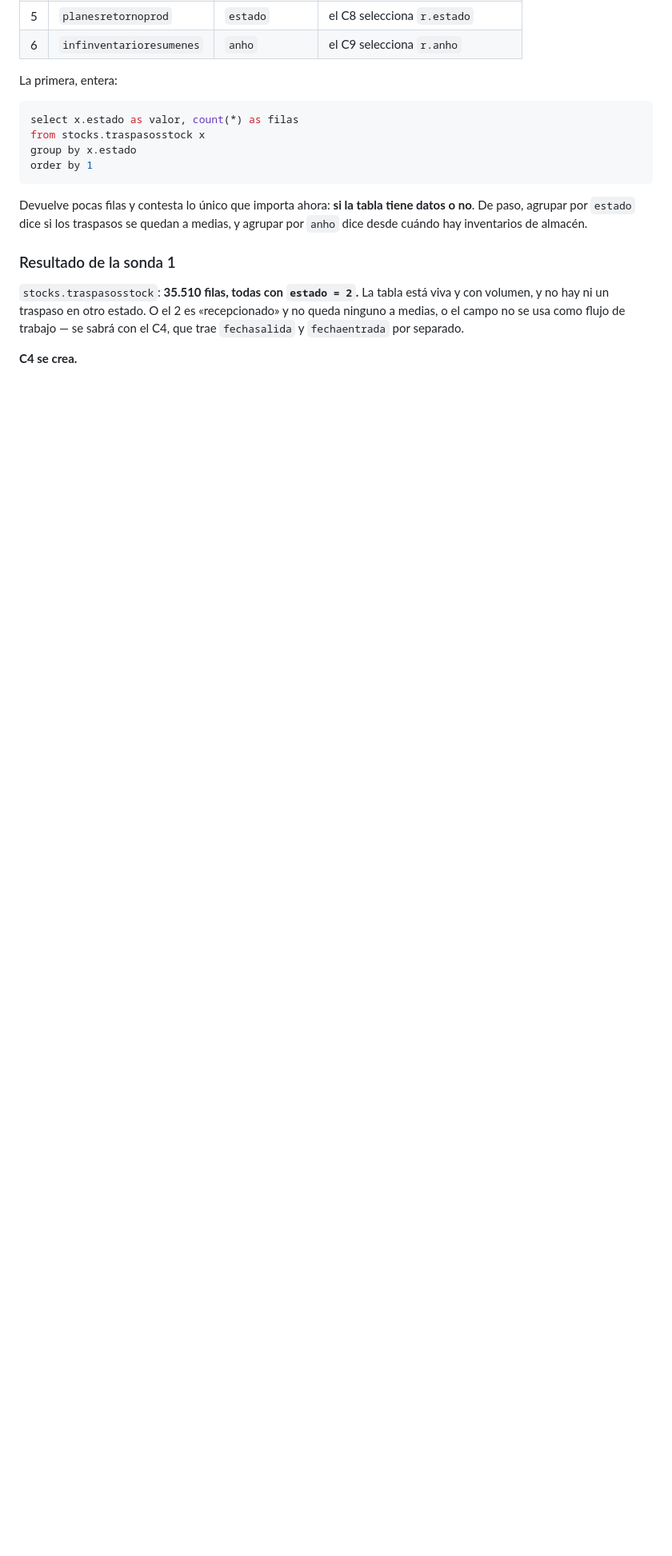
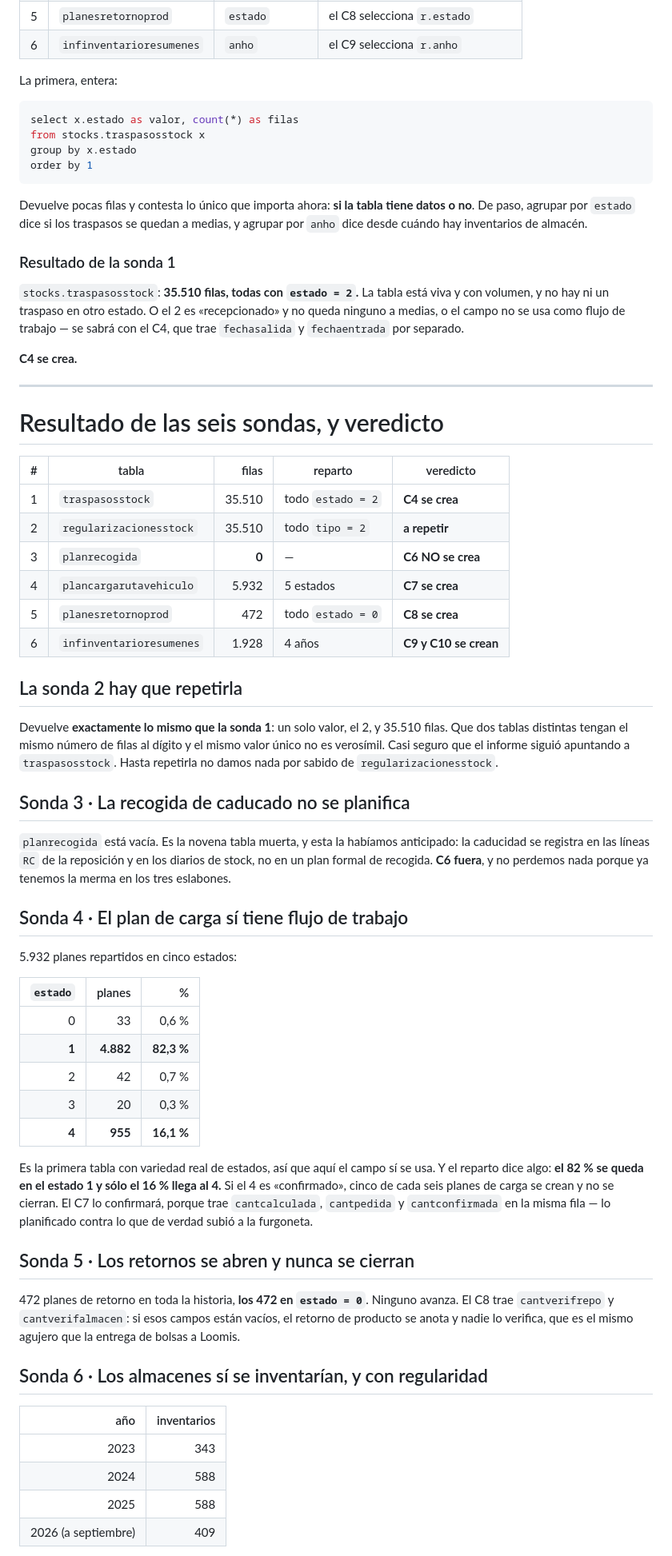
Before and after one commit to gabriello83/flightdeck, a Markdown page: docs/31-plan-tanda-c.md, the part around one of its changes. Shown at 80% size. Drawn GitHub-style; blank space fills up the shorter version.

Commit message:
Las seis sondas: recogidas vacia, el plan de carga no se cierra y los almacenes si se inventarian
planrecogida esta vacia, asi que C6 fuera. El plan de carga tiene cinco estados
pero el 82% se queda en el 1 y solo el 16% llega al 4. Los 472 retornos estan
todos en estado 0. Y los almacenes se inventarian 588 veces al ano de forma
constante, 49 al mes sobre 30 almacenes, frente al 8,6% de cumplimiento de las
maquinas. La sonda 2 hay que repetirla: devuelve lo mismo que la 1 al digito.

Co-Authored-By: Claude Opus 5 <noreply@anthropic.com>
Claude-Session: https://claude.ai/code/session_019AhsUdeCJveFgyWPkWGnqu

```diff
--- a/docs/31-plan-tanda-c.md
+++ b/docs/31-plan-tanda-c.md
@@ -242,3 +242,64 @@ medias, o el campo no se usa como flujo de trabajo — se sabrá con el C4, que
 `fechaentrada` por separado.
 
 **C4 se crea.**
+
+
+---
+
+# Resultado de las seis sondas, y veredicto
+
+| # | tabla | filas | reparto | veredicto |
+|---:|---|---:|---|---|
+| 1 | `traspasosstock` | 35.510 | todo `estado = 2` | **C4 se crea** |
+| 2 | `regularizacionesstock` | 35.510 | todo `tipo = 2` | **a repetir** |
+| 3 | `planrecogida` | **0** | — | **C6 NO se crea** |
+| 4 | `plancargarutavehiculo` | 5.932 | 5 estados | **C7 se crea** |
+| 5 | `planesretornoprod` | 472 | todo `estado = 0` | **C8 se crea** |
+| 6 | `infinventarioresumenes` | 1.928 | 4 años | **C9 y C10 se crean** |
+
+## La sonda 2 hay que repetirla
+
+Devuelve **exactamente lo mismo que la sonda 1**: un solo valor, el 2, y 35.510 filas. Que dos
+tablas distintas tengan el mismo número de filas al dígito y el mismo valor único no es
+verosímil. Casi seguro que el informe siguió apuntando a `traspasosstock`. Hasta repetirla no
+damos nada por sabido de `regularizacionesstock`.
+
+## Sonda 3 · La recogida de caducado no se planifica
+
+`planrecogida` está vacía. Es la novena tabla muerta, y esta la habíamos anticipado: la caducidad
+se registra en las líneas `RC` de la reposición y en los diarios de stock, no en un plan formal de
+recogida. **C6 fuera**, y no perdemos nada porque ya tenemos la merma en los tres eslabones.
+
+## Sonda 4 · El plan de carga sí tiene flujo de trabajo
+
+5.932 planes repartidos en cinco estados:
+
+| `estado` | planes | % |
+|---:|---:|---:|
+| 0 | 33 | 0,6 % |
+| **1** | **4.882** | **82,3 %** |
+| 2 | 42 | 0,7 % |
+| 3 | 20 | 0,3 % |
+| **4** | **955** | **16,1 %** |
+
+Es la primera tabla con variedad real de estados, así que aquí el campo sí se usa. Y el reparto
+dice algo: **el 82 % se queda en el estado 1 y sólo el 16 % llega al 4.** Si el 4 es «confirmado»,
+cinco de cada seis planes de carga se crean y no se cierran. El C7 lo confirmará, porque trae
+`cantcalculada`, `cantpedida` y `cantconfirmada` en la misma fila — lo planificado contra lo que
+de verdad subió a la furgoneta.
+
+## Sonda 5 · Los retornos se abren y nunca se cierran
+
+472 planes de retorno en toda la historia, **los 472 en `estado = 0`**. Ninguno avanza. El C8 trae
+`cantverifrepo` y `cantverifalmacen`: si esos campos están vacíos, el retorno de producto se anota
+y nadie lo verifica, que es el mismo agujero que la entrega de bolsas a Loomis.
+
+## Sonda 6 · Los almacenes sí se inventarían, y con regularidad
+
+| año | inventarios |
+|---:|---:|
+| 2023 | 343 |
+| 2024 | 588 |
+| 2025 | 588 |
+| 2026 (a septiembre) | 409 |
+
```
Also changed, not shown: other parts of docs/31-plan-tanda-c.md (+23 -0 lines).
